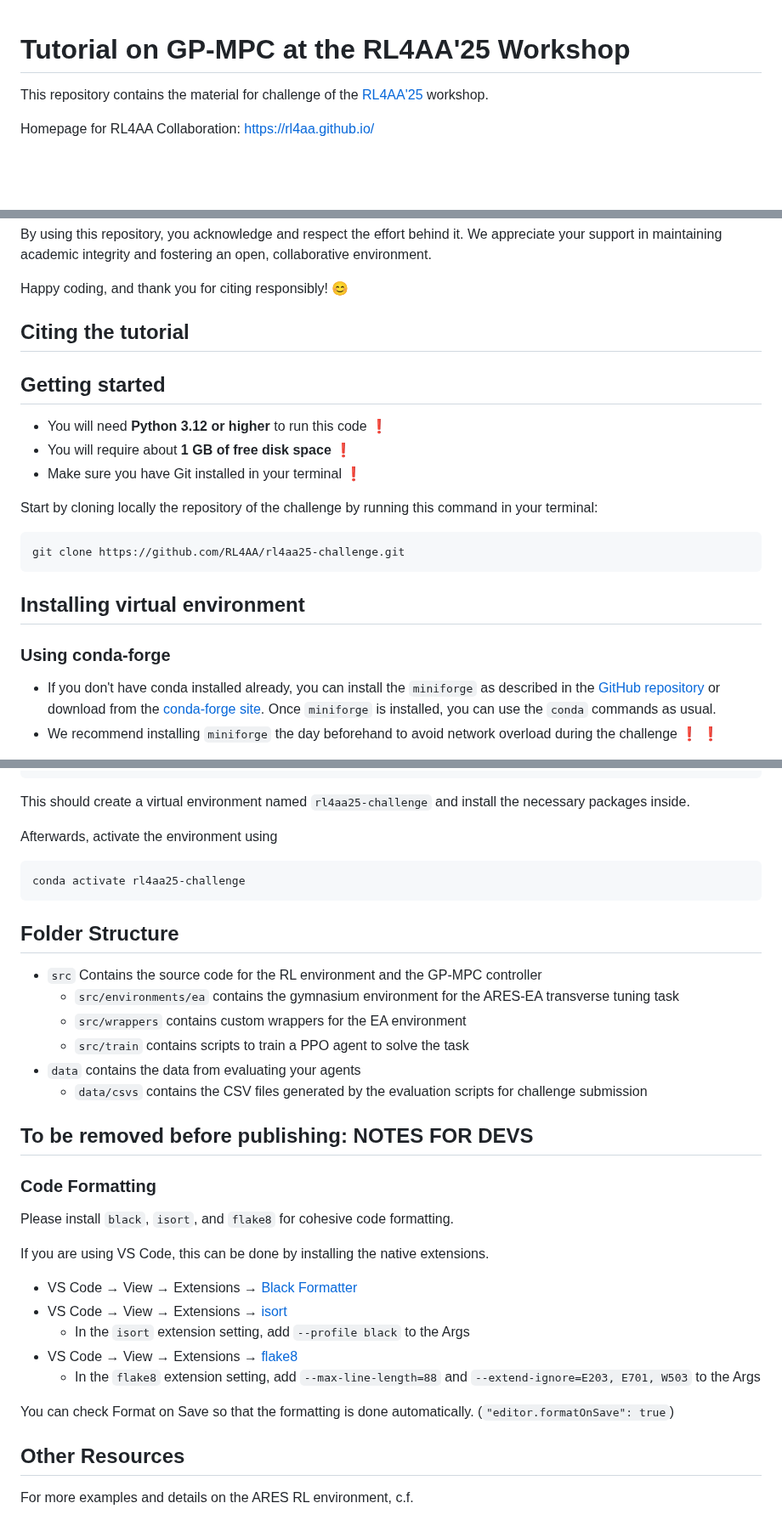
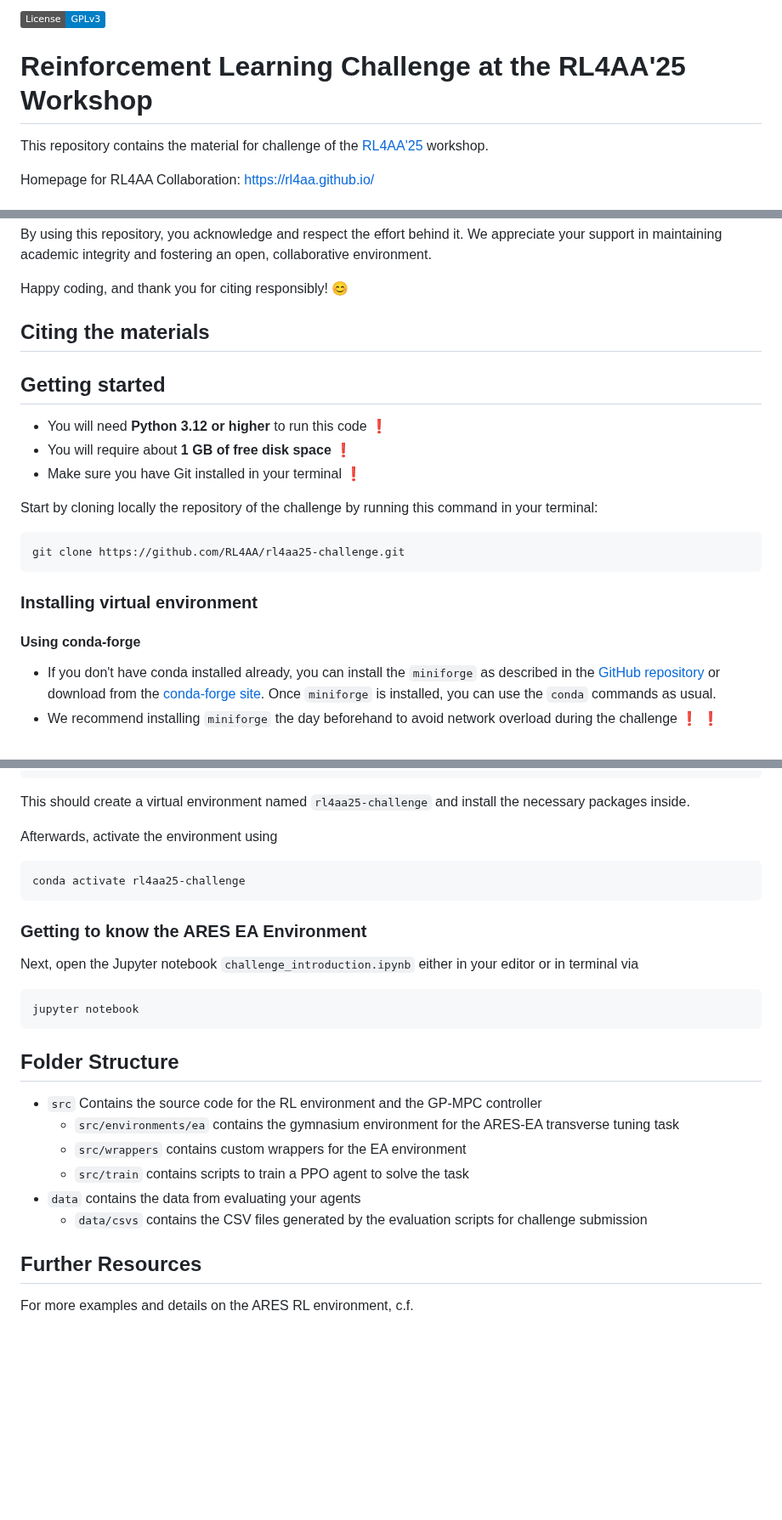
Before and after one commit to RL4AA/rl4aa25-challenge, a Markdown page: README.md, 3 parts joined by grey strips. Shown at 85% size. Rendered like a GitHub page; badges without logos; blank space fills up the shorter version.

````diff
--- a/README.md
+++ b/README.md
@@ -1,7 +1,7 @@
-<!-- [![DOI](https://zenodo.org/badge/700362904.svg)](https://zenodo.org/doi/10.5281/zenodo.10886639)
-[![License: GPL v3](https://img.shields.io/badge/License-GPLv3-blue.svg)](https://www.gnu.org/licenses/gpl-3.0) -->
+<!-- [![DOI](https://zenodo.org/badge/700362904.svg)](https://zenodo.org/doi/10.5281/zenodo.10886639) -->
+[![License: GPL v3](https://img.shields.io/badge/License-GPLv3-blue.svg)](https://www.gnu.org/licenses/gpl-3.0)
 
-# Tutorial on GP-MPC at the RL4AA'25 Workshop
+# Reinforcement Learning Challenge at the RL4AA'25 Workshop
 
 This repository contains the material for challenge of the [RL4AA'25](https://indico.scc.kit.edu/event/4216/overview) workshop.
 
@@ -19,7 +19,7 @@ By using this repository, you acknowledge and respect the effort behind it. We a
 
 Happy coding, and thank you for citing responsibly! 😊
 
-## Citing the tutorial
+## Citing the materials
 
 <!--
 This tutorial is uploaded to [Zenodo](https://zenodo.org/doi/10.5281/zenodo.10886639).
@@ -49,9 +49,9 @@ Start by cloning locally the repository of the challenge by running this command
 git clone https://github.com/RL4AA/rl4aa25-challenge.git
 ```
 
-## Installing virtual environment
+### Installing virtual environment
 
-### Using conda-forge
+#### Using conda-forge
 
 - If you don't have conda installed already, you can install the `miniforge` as described in the [GitHub repository](https://github.com/conda-forge/miniforge) or download from the [conda-forge site](https://conda-forge.org/download/). Once `miniforge` is installed, you can use the `conda` commands as usual.
 - We recommend installing `miniforge` the day beforehand to avoid network overload during the challenge &#x2757; &#x2757;
@@ -72,6 +72,14 @@ Afterwards, activate the environment using
 conda activate rl4aa25-challenge
 ```
 
+### Getting to know the ARES EA Environment
+
+Next, open the Jupyter notebook `challenge_introduction.ipynb` either in your editor or in terminal via
+
+```bash
+jupyter notebook
+```
+
 ## Folder Structure
 
 - `src` Contains the source code for the RL environment and the GP-MPC controller
@@ -81,23 +89,7 @@ conda activate rl4aa25-challenge
 - `data` contains the data from evaluating your agents
   - `data/csvs` contains the CSV files generated by the evaluation scripts for challenge submission
 
-## To be removed before publishing: NOTES FOR DEVS
-
-### Code Formatting
-
-Please install `black`, `isort`, and `flake8` for cohesive code formatting.
-
-If you are using VS Code, this can be done by installing the native extensions.
-
-- VS Code → View → Extensions → [Black Formatter](https://marketplace.visualstudio.com/items?itemName=ms-python.black-formatter)
-- VS Code → View → Extensions → [isort](https://marketplace.visualstudio.com/items?itemName=ms-python.isort)
-  - In the `isort` extension setting, add `--profile black` to the Args
-- VS Code → View → Extensions → [flake8](https://marketplace.visualstudio.com/items?itemName=ms-python.flake8)
-  - In the `flake8` extension setting, add `--max-line-length=88` and `--extend-ignore=E203, E701, W503` to the Args
-
-You can check Format on Save so that the formatting is done automatically. (`"editor.formatOnSave": true`)
-
-## Other Resources
+## Further Resources
 
 For more examples and details on the ARES RL environment, c.f.
 
````
